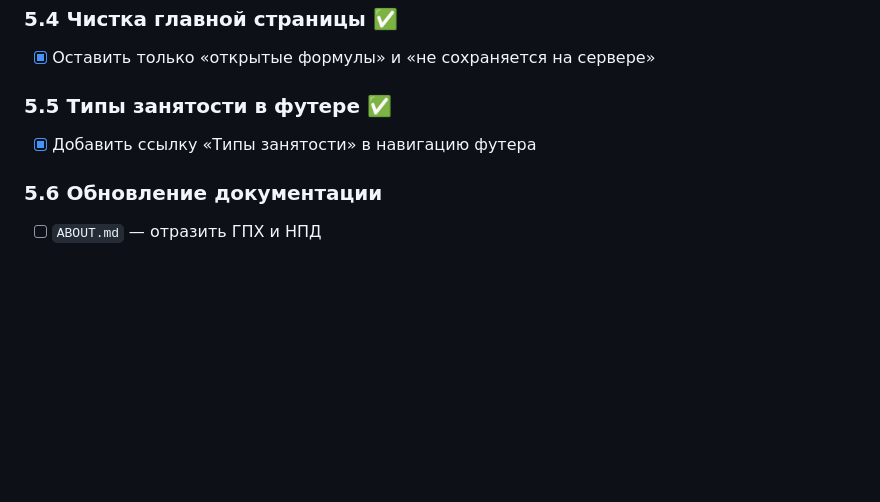
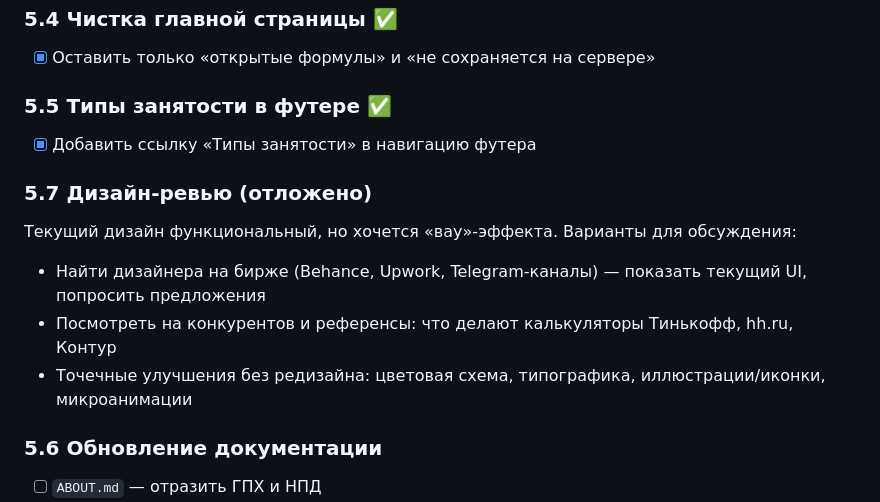
Before and after one commit to kiselevos/new_tax, a Markdown page: project-docs/ROADMAP.md, the part around the change. GitHub-like rendering; blank space fills up the shorter version.

Commit message:
docs: добавлен пункт 5.7 дизайн-ревью в ROADMAP
Co-Authored-By: Claude Sonnet 4.6 <noreply@anthropic.com>

```diff
--- a/project-docs/ROADMAP.md
+++ b/project-docs/ROADMAP.md
@@ -83,6 +83,12 @@
 ### 5.5 Типы занятости в футере ✅
 - [x] Добавить ссылку «Типы занятости» в навигацию футера
 
+### 5.7 Дизайн-ревью (отложено)
+Текущий дизайн функциональный, но хочется «вау»-эффекта. Варианты для обсуждения:
+- Найти дизайнера на бирже (Behance, Upwork, Telegram-каналы) — показать текущий UI, попросить предложения
+- Посмотреть на конкурентов и референсы: что делают калькуляторы Тинькофф, hh.ru, Контур
+- Точечные улучшения без редизайна: цветовая схема, типографика, иллюстрации/иконки, микроанимации
+
 ### 5.6 Обновление документации
 - [ ] `ABOUT.md` — отразить ГПХ и НПД
 - [ ] `CORE_MECHANICS.md` — описать логику НПД, регистрационный вычет
```
